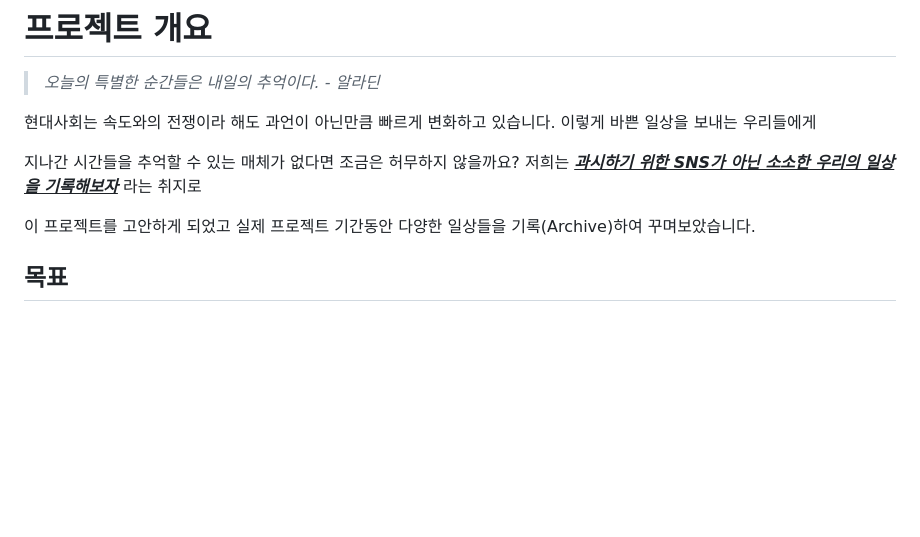
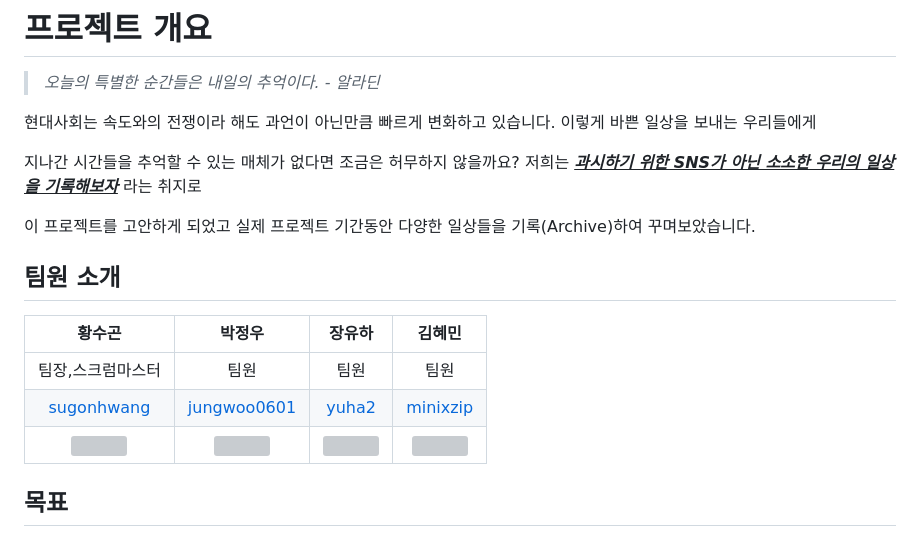
Before and after one commit to FRONTENDBOOTCAMP-13th/coding-best, a Markdown page: README.md, the part around the change. GitHub-like rendering; blank space fills up the shorter version; grey boxes are pictures that could not be loaded.

Commit message:
refactor: readme 팀원소개 추가

```diff
--- a/README.md
+++ b/README.md
@@ -7,6 +7,14 @@
 지나간 시간들을 추억할 수 있는 매체가 없다면 조금은 허무하지 않을까요? 저희는 _<u>**과시하기 위한 SNS가 아닌 소소한 우리의 일상을 기록해보자**</u>_ 라는 취지로
 
 이 프로젝트를 고안하게 되었고 실제 프로젝트 기간동안 다양한 일상들을 기록(Archive)하여 꾸며보았습니다.
+
+## 팀원 소개
+
+|                   황수곤                    |                    박정우                     |                 장유하                  |                   김혜민                    |
+| :-----------------------------------------: | :-------------------------------------------: | :-------------------------------------: | :-----------------------------------------: |
+|              팀장,스크럼마스터              |                     팀원                      |                  팀원                   |                    팀원                     |
+| [sugonhwang](https://github.com/sugonhwang) | [jungwoo0601](https://github.com/jungwoo0601) |    [yuha2](https://github.com/yuha2)    |   [minixzip](https://github.com/minixzip)   |
+|  ![](/src/assets/aboutme/sugon/sugon2.svg)  | ![](/src/assets/aboutme/jungwoo/jungwoo2.svg) | ![](/src/assets/aboutme/yuha/yuha2.svg) | ![](/src/assets/aboutme/haemin/haemin2.svg) |
 
 ## 목표
 
```
